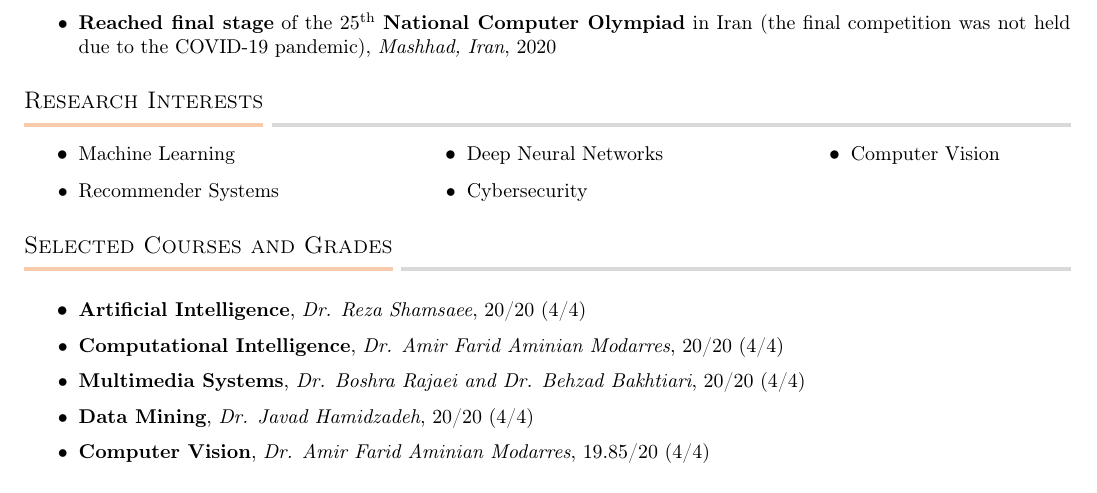
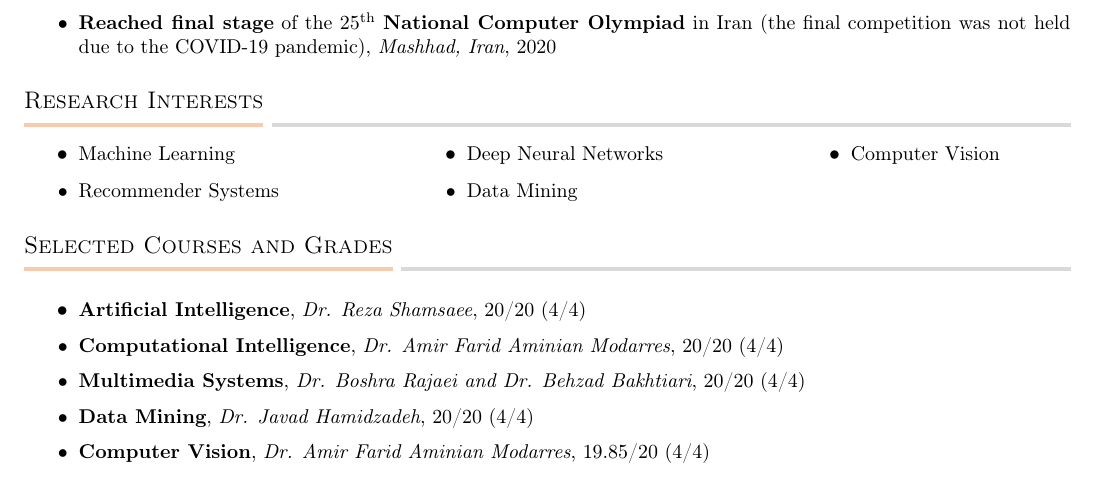
Before and after one commit to tabaraei/CV, a LaTeX CV (cv.tex, which reads section/interests.tex): part of page 1 of 3, cut so that both start at the same text. Compiled offline with pdfLaTeX.

Commit message:
final review before apply

```diff
--- a/section/interests.tex
+++ b/section/interests.tex
@@ -9,7 +9,7 @@
 \hspace{.1\textwidth}
 \MulticolStart
     \Item{Deep Neural Networks}
-    \Item{Cybersecurity}
+    \Item{Data Mining}
 \MulticolEnd
 \hspace{.1\textwidth}
 \MulticolStart
```
Also changed, not shown: cv.pdf.
